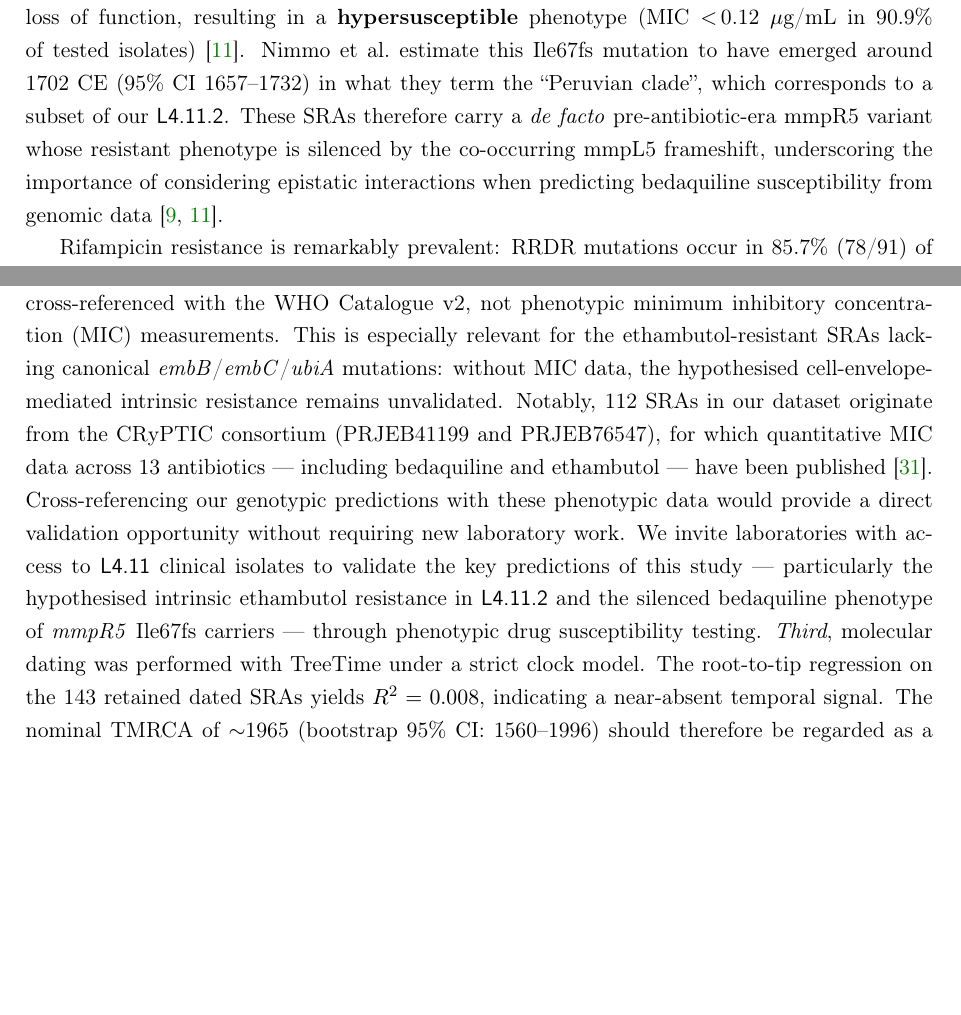
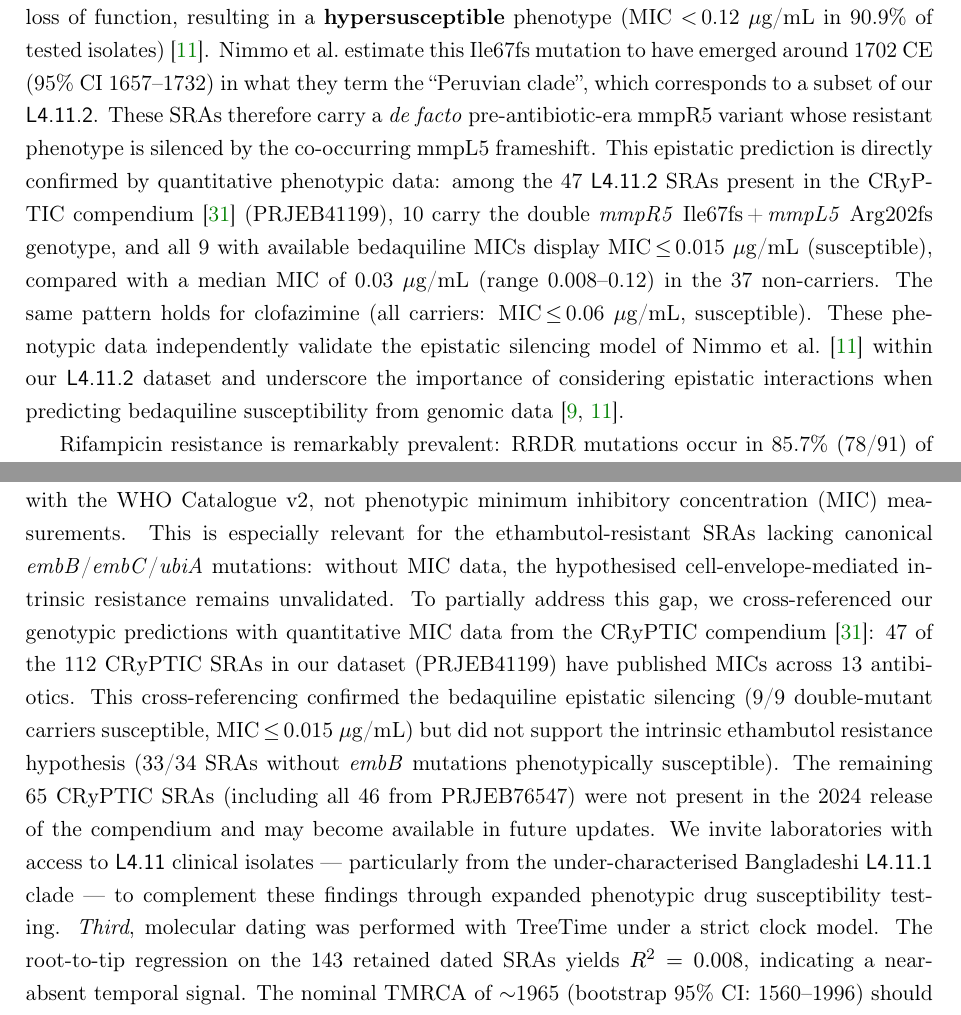
Before and after one commit to cguyeux/article-L4.11, a LaTeX paper (main.tex): two parts of pages 18 and 27 of 35 before the commit and two parts of pages 18 and 28 of 36 after it, joined at a grey line, cut so that both start at the same text, the shorter picture padded with empty space. Compiled offline with pdfLaTeX.

Commit message:
feat: integrate CRyPTIC phenotypic MIC validation (47 isolates)
Cross-referenced 47 L4.11.2 isolates from CRyPTIC compendium (PRJEB41199)
with quantitative MIC data across 13 antibiotics:

- BDQ epistasis CONFIRMED: 9/9 mmpR5 Ile67fs + mmpL5 Arg202fs carriers
  are phenotypically susceptible (MIC ≤0.015 µg/mL), validating the
  epistatic silencing model of Nimmo et al. Non-carriers: median 0.03
- EMB intrinsic resistance NOT confirmed: 33/34 L4.11.2 without embB
  mutations are phenotypically susceptible (MIC ≤2 µg/mL)
- Phenotypic MDR rate: 25.6% (11/43), consistent with genotypic 27.4%

Updated Results (drug resistance), Discussion (BDQ epistasis, EMB),
and Limitations sections accordingly.

Co-Authored-By: Claude Opus 4.6 <noreply@anthropic.com>

```diff
--- a/main.tex
+++ b/main.tex
@@ -1010,7 +1017,19 @@ Nimmo~et~al.\ estimate this Ile67fs mutation to have emerged around
 which corresponds to a subset of our \lignee{L4.11.2}.
 These SRAs therefore carry a \textit{de facto} pre-antibiotic-era
 mmpR5 variant whose resistant phenotype is silenced by the co-occurring
-mmpL5 frameshift, underscoring the importance of considering epistatic
+mmpL5 frameshift.
+This epistatic prediction is directly confirmed by quantitative
+phenotypic data: among the 47~\lignee{L4.11.2} SRAs present in the
+CRyPTIC compendium~\cite{cryptic2022} (PRJEB41199), 10~carry the
+double \textit{mmpR5}~Ile67fs\,+\,\textit{mmpL5}~Arg202fs genotype,
+and all 9~with available bedaquiline MICs display
+MIC\,$\leq$\,0.015~$\mu$g/mL (susceptible), compared with a median
+MIC of 0.03~$\mu$g/mL (range 0.008--0.12) in the 37~non-carriers.
+The same pattern holds for clofazimine (all carriers:
+MIC\,$\leq$\,0.06~$\mu$g/mL, susceptible).  These phenotypic data
+independently validate the epistatic silencing model of
+Nimmo~et~al.~\cite{nimmo2024} within our \lignee{L4.11.2} dataset
+and underscore the importance of considering epistatic
 interactions when predicting bedaquiline susceptibility from genomic
 data~\cite{nimmo2024,vargas2023}.
 
@@ -1624,17 +1654,21 @@ inhibitory concentration (MIC) measurements.  This is especially
 relevant for the ethambutol-resistant SRAs lacking canonical
 \textit{embB}/\textit{embC}/\textit{ubiA} mutations: without MIC data,
 the hypothesised cell-envelope-mediated intrinsic resistance remains
-unvalidated.  Notably, 112~SRAs in our dataset originate from the
-CRyPTIC consortium (PRJEB41199 and PRJEB76547), for which quantitative
-MIC data across 13~antibiotics --- including bedaquiline and
-ethambutol --- have been published~\cite{cryptic2022}.  Cross-referencing
-our genotypic predictions with these phenotypic data would provide a
-direct validation opportunity without requiring new laboratory work.
+unvalidated.  To partially address this gap, we cross-referenced our
+genotypic predictions with quantitative MIC data from the CRyPTIC
+compendium~\cite{cryptic2022}: 47~of the 112~CRyPTIC SRAs in our
+dataset (PRJEB41199) have published MICs across 13~antibiotics.
+This cross-referencing confirmed the bedaquiline epistatic silencing
+(9/9 double-mutant carriers susceptible, MIC\,$\leq$\,0.015~$\mu$g/mL)
+but did not support the intrinsic ethambutol resistance hypothesis
+(33/34 SRAs without \textit{embB} mutations phenotypically susceptible).
+The remaining 65~CRyPTIC SRAs (including all 46 from PRJEB76547)
+were not present in the 2024 release of the compendium and may become
+available in future updates.
 We invite laboratories with access to \lignee{L4.11} clinical isolates
-to validate the key predictions of this study --- particularly the
-hypothesised intrinsic ethambutol resistance in \lignee{L4.11.2} and
-the silenced bedaquiline phenotype of \textit{mmpR5}~Ile67fs carriers
---- through phenotypic drug susceptibility testing.
+--- particularly from the under-characterised Bangladeshi
+\lignee{L4.11.1} clade --- to complement these findings through
+expanded phenotypic drug susceptibility testing.
 \emph{Third}, molecular dating was performed with TreeTime under a
 strict clock model.  The root-to-tip regression on the 143~retained
 dated SRAs yields $R^2 = 0.008$, indicating a near-absent temporal
```
Also changed, not shown: main.tex (38 more changed lines).
